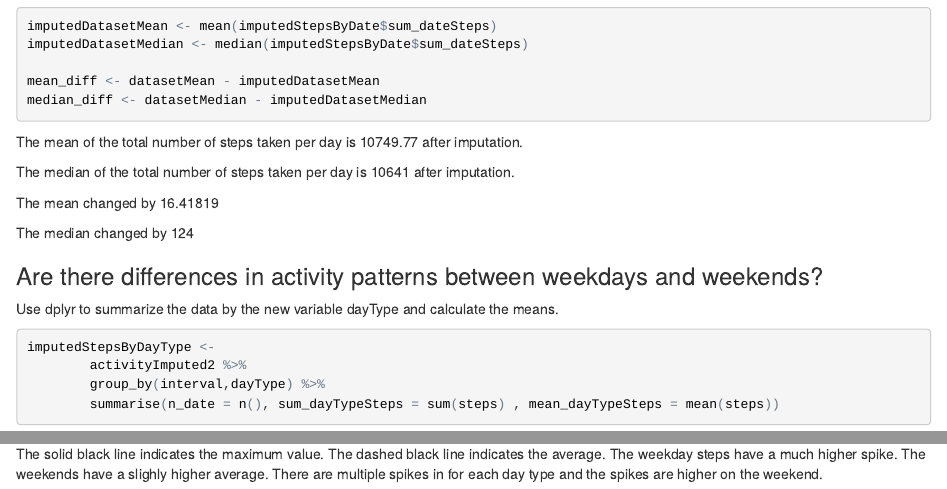
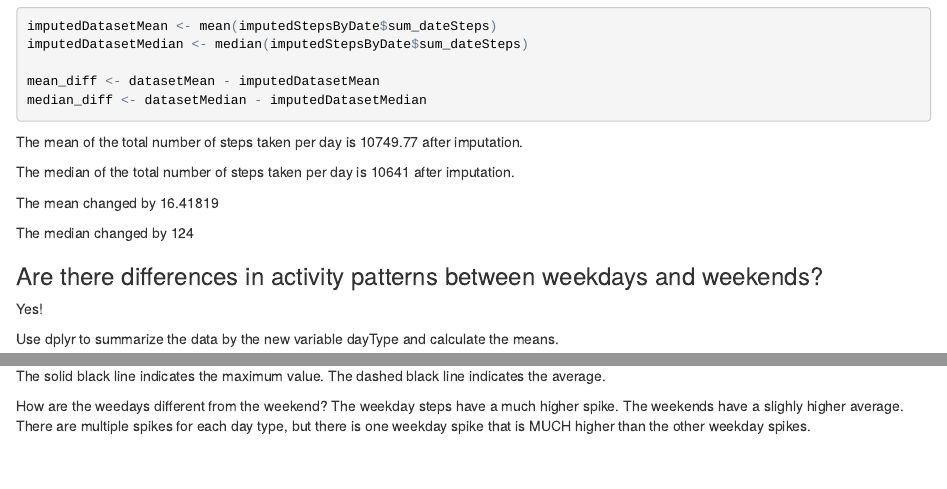
Before and after one commit to treepruner/ReproducibleResearch, an R Markdown document (PA1_template.Rmd): the page in a window 1100 px wide, from 5410 px down, and a second part further down, joined at a grey line. The pictures show the output file PA1_template.html that the author committed with the source, opened offline.

Commit message:
text tweaks

````diff
--- a/PA1_template.Rmd
+++ b/PA1_template.Rmd
@@ -234,6 +234,8 @@ The median changed by `r as.character(signif(median_diff,7))`
 
 ### Are there differences in activity patterns between weekdays and weekends?
 
+Yes!
+
 Use dplyr to summarize the data by the new variable dayType and calculate the means.
 
 ```{r imputedStepsByDayType, echo = TRUE }
@@ -262,4 +266,7 @@ g
 
 ```
 
-The solid black line indicates the maximum value. The dashed black line indicates the average.  The weekday steps have a much higher spike. The weekends have a slighly higher average. There are multiple spikes in for each day type and the spikes are higher on the weekend.
+The solid black line indicates the maximum value. The dashed black line indicates the average.
+
+How are the weedays different from the weekend?
+The weekday steps have a much higher spike. The weekends have a slighly higher average. There are multiple spikes for each day type, but there is one weekday spike that is MUCH higher than the other weekday spikes.
````
Also changed, not shown: PA1_template.html, PA1_template.md, PA1_template.Rmd (2 more changed lines).
